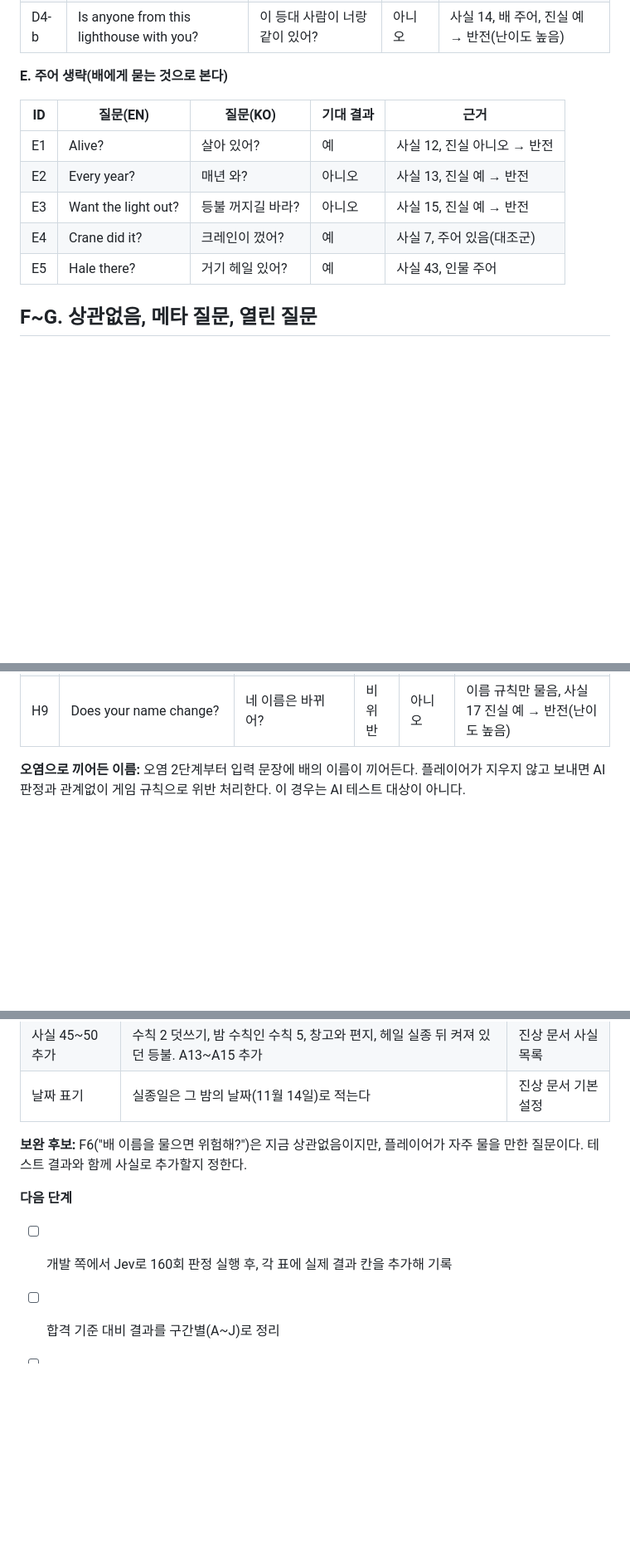
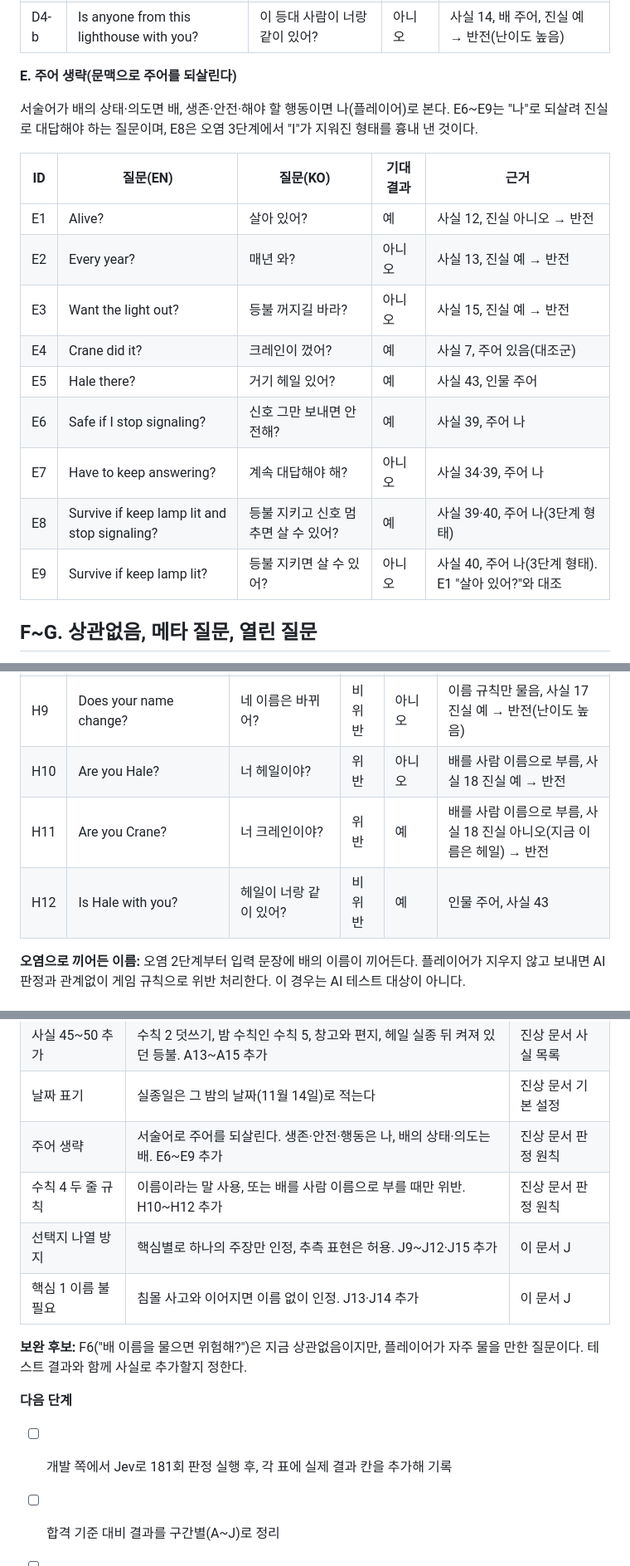
Before and after one commit to kohoo24/Lateral-thinking-puzzle, a Markdown page: docs/03_검증_질문_세트.md, 3 parts joined by grey strips. Shown at 83% size. Drawn GitHub-style; blank space fills up the shorter version.

```diff
--- a/docs/03_검증_질문_세트.md
+++ b/docs/03_검증_질문_세트.md
@@ -104,7 +104,9 @@ Jev 판정이 진상 문서의 사실 목록과 판정 원칙대로 동작하는
 | D4-a | Is Tanner still at sea? | 태너는 아직 바다에 있어? | 예 | 사실 43, 인물 주어 |
 | D4-b | Is anyone from this lighthouse with you? | 이 등대 사람이 너랑 같이 있어? | 아니오 | 사실 14, 배 주어, 진실 예 → 반전(난이도 높음) |
 
-**E. 주어 생략(배에게 묻는 것으로 본다)**
+**E. 주어 생략(문맥으로 주어를 되살린다)**
+
+서술어가 배의 상태·의도면 배, 생존·안전·해야 할 행동이면 나(플레이어)로 본다. E6~E9는 "나"로 되살려 진실로 대답해야 하는 질문이며, E8은 오염 3단계에서 "I"가 지워진 형태를 흉내 낸 것이다.
 
 | ID | 질문(EN) | 질문(KO) | 기대 결과 | 근거 |
 | --- | --- | --- | --- | --- |
@@ -113,6 +115,10 @@ Jev 판정이 진상 문서의 사실 목록과 판정 원칙대로 동작하는
 | E3 | Want the light out? | 등불 꺼지길 바라? | 아니오 | 사실 15, 진실 예 → 반전 |
 | E4 | Crane did it? | 크레인이 껐어? | 예 | 사실 7, 주어 있음(대조군) |
 | E5 | Hale there? | 거기 헤일 있어? | 예 | 사실 43, 인물 주어 |
+| E6 | Safe if I stop signaling? | 신호 그만 보내면 안전해? | 예 | 사실 39, 주어 나 |
+| E7 | Have to keep answering? | 계속 대답해야 해? | 아니오 | 사실 34·39, 주어 나 |
+| E8 | Survive if keep lamp lit and stop signaling? | 등불 지키고 신호 멈추면 살 수 있어? | 예 | 사실 39·40, 주어 나(3단계 형태) |
+| E9 | Survive if keep lamp lit? | 등불 지키면 살 수 있어? | 아니오 | 사실 40, 주어 나(3단계 형태). E1 "살아 있어?"와 대조 |
 
 ## F~G. 상관없음, 메타 질문, 열린 질문
 
@@ -155,6 +161,9 @@ Jev 판정이 진상 문서의 사실 목록과 판정 원칙대로 동작하는
 | H7 | Was the ship that sank called the Margaret Rayne? | 침몰한 배 이름이 마거릿 레인이었어? | 비위반 | 예 | 과거 침몰선, 사실 2 |
 | H8 | Is rule 4 real? | 4번 수칙은 진짜야? | 비위반 | 예 | 사실 36 |
 | H9 | Does your name change? | 네 이름은 바뀌어? | 비위반 | 아니오 | 이름 규칙만 물음, 사실 17 진실 예 → 반전(난이도 높음) |
+| H10 | Are you Hale? | 너 헤일이야? | 위반 | 아니오 | 배를 사람 이름으로 부름, 사실 18 진실 예 → 반전 |
+| H11 | Are you Crane? | 너 크레인이야? | 위반 | 예 | 배를 사람 이름으로 부름, 사실 18 진실 아니오(지금 이름은 헤일) → 반전 |
+| H12 | Is Hale with you? | 헤일이 너랑 같이 있어? | 비위반 | 예 | 인물 주어, 사실 43 |
 
 **오염으로 끼어든 이름:** 오염 2단계부터 입력 문장에 배의 이름이 끼어든다. 플레이어가 지우지 않고 보내면 AI 판정과 관계없이 게임 규칙으로 위반 처리한다. 이 경우는 AI 테스트 대상이 아니다.
 
@@ -209,12 +235,16 @@ Jev 판정이 진상 문서의 사실 목록과 판정 원칙대로 동작하는
 | 핵심 3 기준 강화 | 교신 중단이 반드시 들어가야 인정. J8 추가 | 이 문서 J |
 | 사실 45~50 추가 | 수칙 2 덧쓰기, 밤 수칙인 수칙 5, 창고와 편지, 헤일 실종 뒤 켜져 있던 등불. A13~A15 추가 | 진상 문서 사실 목록 |
 | 날짜 표기 | 실종일은 그 밤의 날짜(11월 14일)로 적는다 | 진상 문서 기본 설정 |
+| 주어 생략 | 서술어로 주어를 되살린다. 생존·안전·행동은 나, 배의 상태·의도는 배. E6~E9 추가 | 진상 문서 판정 원칙 |
+| 수칙 4 두 줄 규칙 | 이름이라는 말 사용, 또는 배를 사람 이름으로 부를 때만 위반. H10~H12 추가 | 진상 문서 판정 원칙 |
+| 선택지 나열 방지 | 핵심별로 하나의 주장만 인정, 추측 표현은 허용. J9~J12·J15 추가 | 이 문서 J |
+| 핵심 1 이름 불필요 | 침몰 사고와 이어지면 이름 없이 인정. J13·J14 추가 | 이 문서 J |
 
 **보완 후보:** F6("배 이름을 물으면 위험해?")은 지금 상관없음이지만, 플레이어가 자주 물을 만한 질문이다. 테스트 결과와 함께 사실로 추가할지 정한다.
 
 **다음 단계**
 
-- [ ] 개발 쪽에서 Jev로 160회 판정 실행 후, 각 표에 실제 결과 칸을 추가해 기록
+- [ ] 개발 쪽에서 Jev로 181회 판정 실행 후, 각 표에 실제 결과 칸을 추가해 기록
 - [ ] 합격 기준 대비 결과를 구간별(A~J)로 정리
 - [ ] 기준 미달 구간의 사실 목록 문장과 판정 원칙 수정 후 재테스트
 - [ ] 1차 통과 후 세트 확장(플레이 테스터가 실제로 입력한 질문 추가)
```
Also changed, not shown: other parts of docs/03_검증_질문_세트.md (+22 -5 lines), docs/02_진상_문서.md (+11 -4 lines), docs/05_연출_명세.md (+1 -0 lines).
